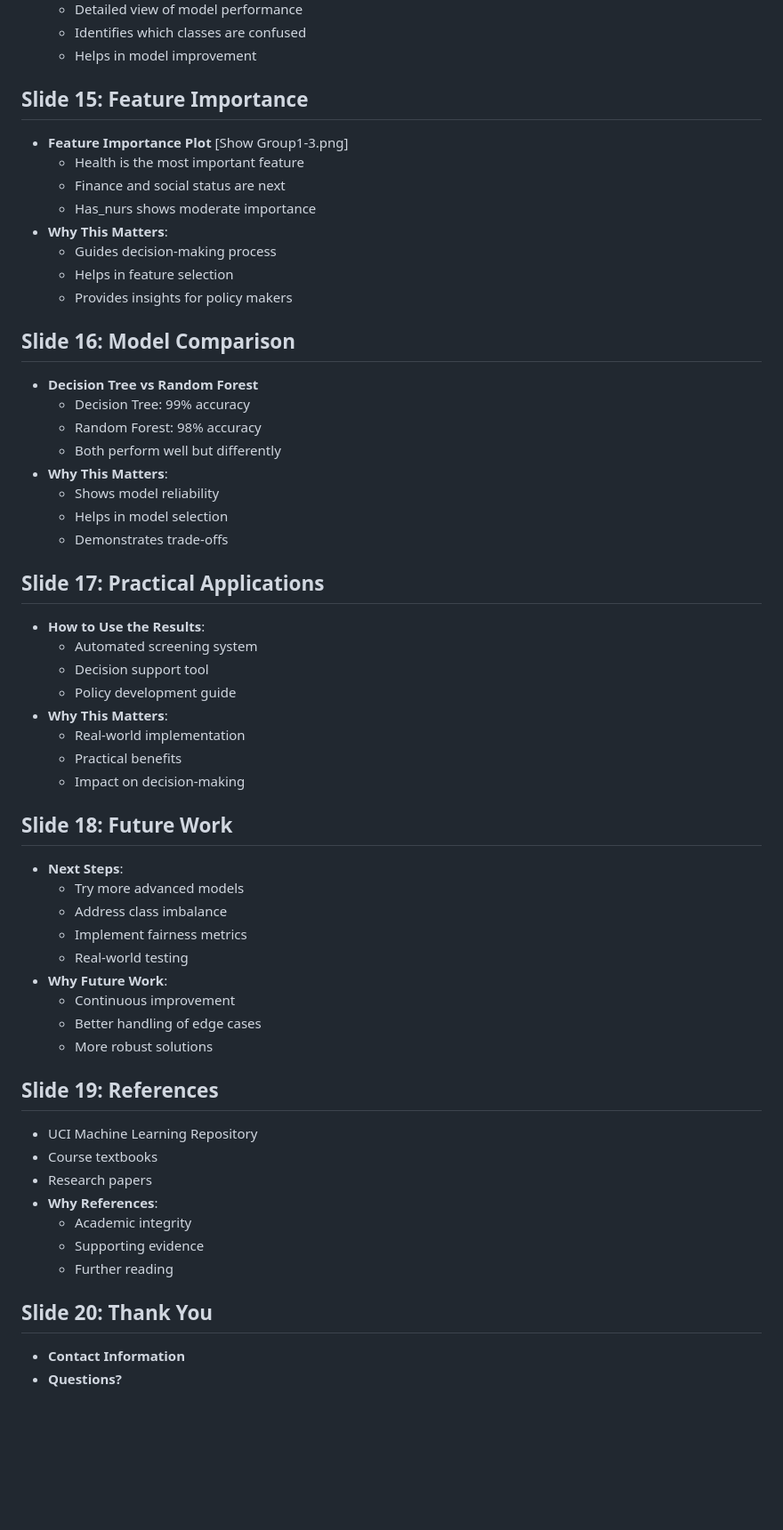
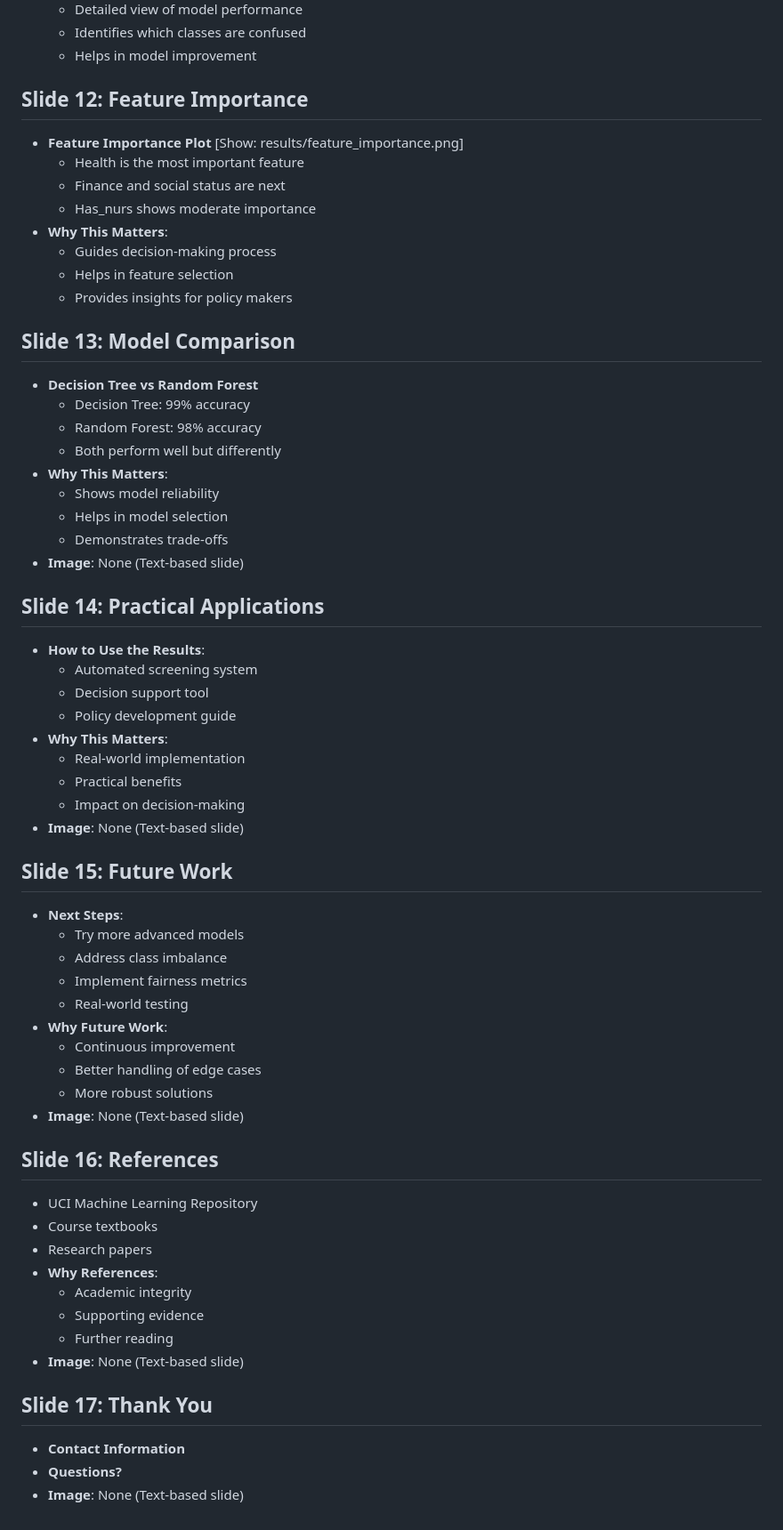
Before and after one commit to ealbarqat/Predicting-Nursery-School-Application-Outcomes, a Markdown page: nursery_presentation.md, the part around one of its changes. Shown at 89% size. Rendered like a GitHub page; blank space fills up the shorter version.

```diff
--- a/nursery_presentation.md
+++ b/nursery_presentation.md
@@ -199,8 +149,8 @@
   - Identifies which classes are confused
   - Helps in model improvement
 
-## Slide 15: Feature Importance
-- **Feature Importance Plot** [Show Group1-3.png]
+## Slide 12: Feature Importance
+- **Feature Importance Plot** [Show: results/feature_importance.png]
   - Health is the most important feature
   - Finance and social status are next
   - Has_nurs shows moderate importance
@@ -209,7 +159,7 @@
   - Helps in feature selection
   - Provides insights for policy makers
 
-## Slide 16: Model Comparison
+## Slide 13: Model Comparison
 - **Decision Tree vs Random Forest**
   - Decision Tree: 99% accuracy
   - Random Forest: 98% accuracy
@@ -218,8 +168,9 @@
   - Shows model reliability
   - Helps in model selection
   - Demonstrates trade-offs
+- **Image**: None (Text-based slide)
 
-## Slide 17: Practical Applications
+## Slide 14: Practical Applications
 - **How to Use the Results**:
   - Automated screening system
   - Decision support tool
@@ -228,8 +179,9 @@
   - Real-world implementation
   - Practical benefits
   - Impact on decision-making
+- **Image**: None (Text-based slide)
 
-## Slide 18: Future Work
+## Slide 15: Future Work
 - **Next Steps**:
   - Try more advanced models
   - Address class imbalance
@@ -239,8 +191,9 @@
   - Continuous improvement
   - Better handling of edge cases
   - More robust solutions
+- **Image**: None (Text-based slide)
 
-## Slide 19: References
+## Slide 16: References
 - UCI Machine Learning Repository
 - Course textbooks
 - Research papers
@@ -248,7 +201,9 @@
   - Academic integrity
   - Supporting evidence
   - Further reading
+- **Image**: None (Text-based slide)
 
-## Slide 20: Thank You
+## Slide 17: Thank You
 - **Contact Information**
 - **Questions?**
+- **Image**: None (Text-based slide)
```
Also changed, not shown: other parts of nursery_presentation.md (+13 -63 lines).
